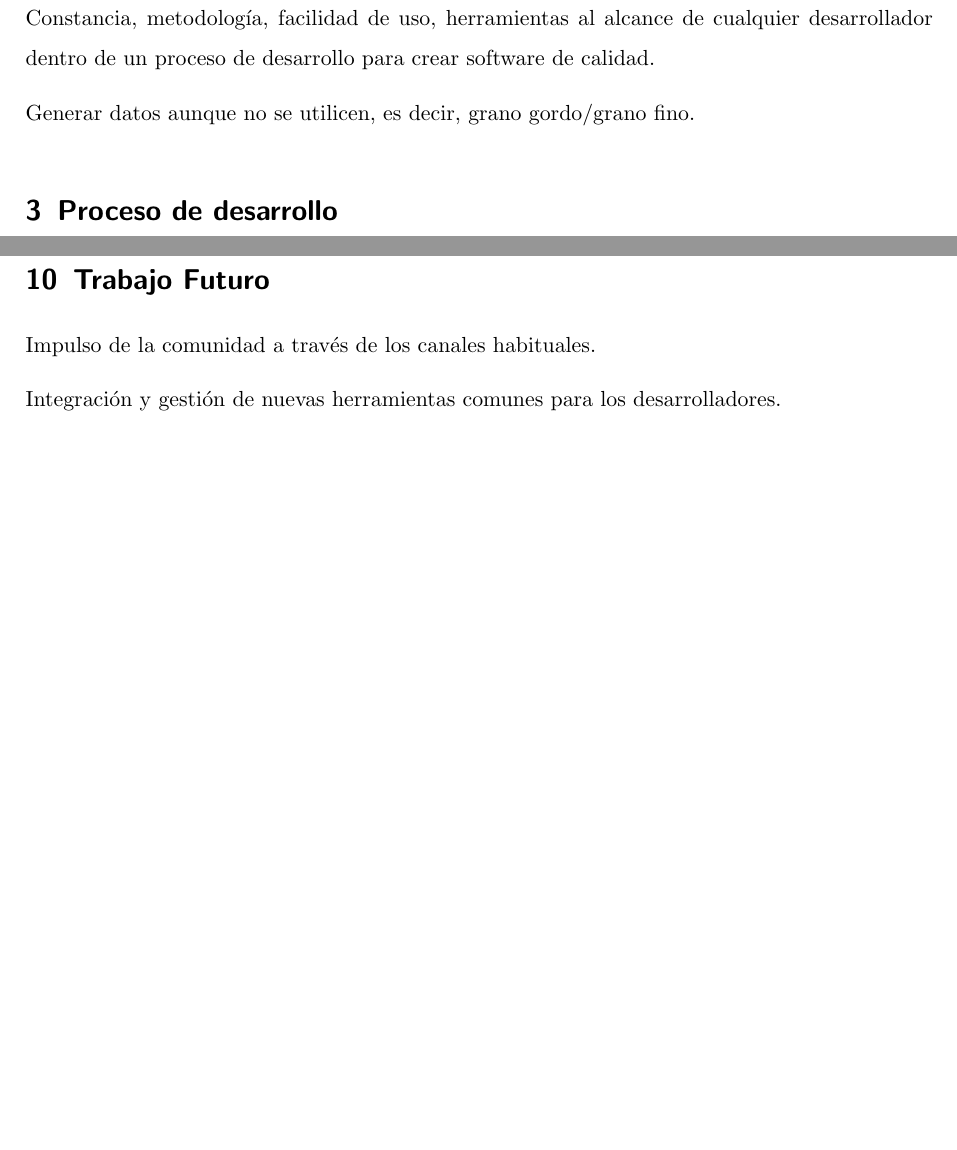
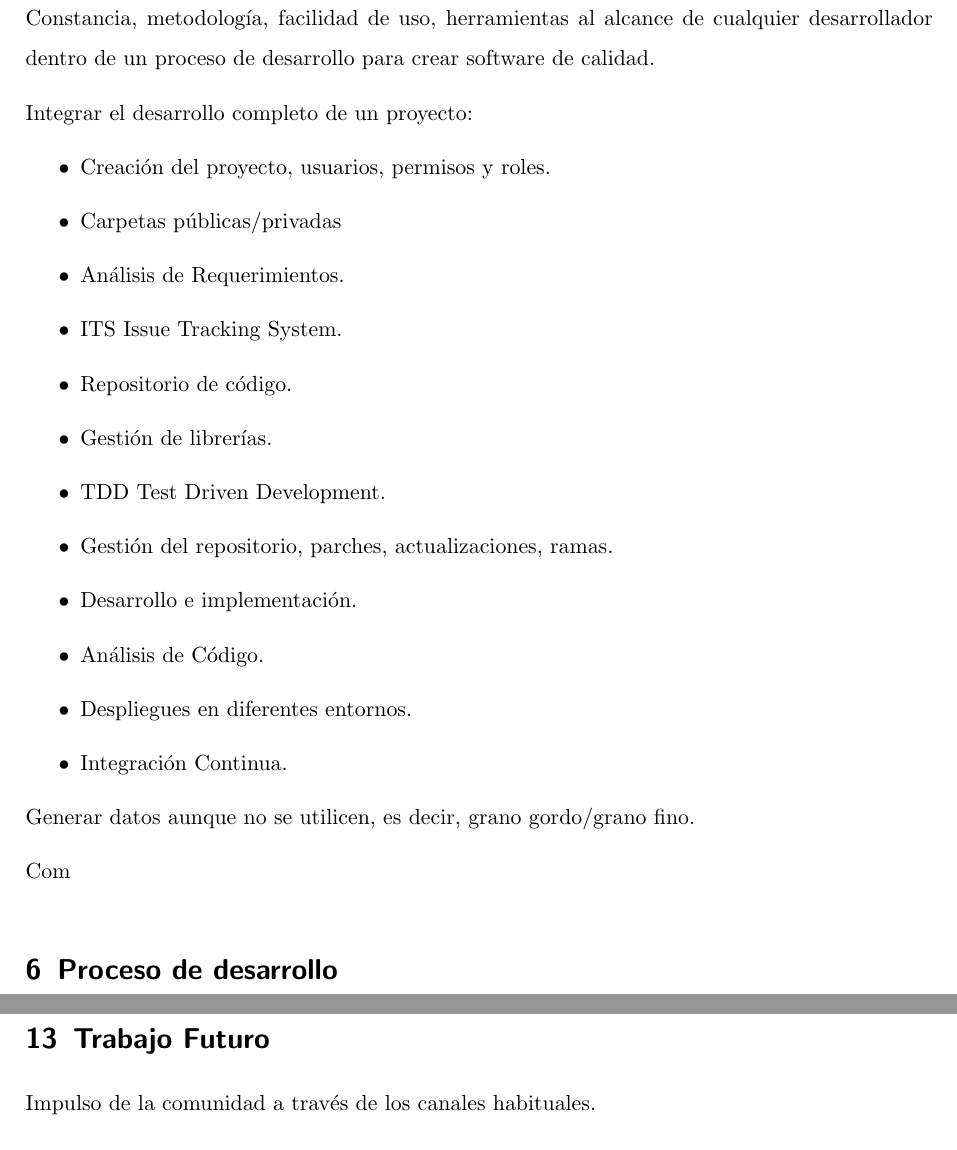
Before and after one commit to ricardogarfe/mswl-tesis, a LaTeX thesis (memoria/000-tesis.tex): two parts of pages 3 and 4 of 4 before the commit and two parts of pages 11 and 12 of 13 after it, joined at a grey line, cut so that both start at the same text, the shorter picture padded with empty space. Compiled offline with pdfLaTeX.

Commit message:
Actualización de los Objetivos y el pdf generado.

```diff
--- a/memoria/000-tesis.tex
+++ b/memoria/000-tesis.tex
@@ -121,9 +121,26 @@ M\'aster Universitario en Software Libre
 
 \par Constancia, metodolog\'ia, facilidad de uso, herramientas al alcance de cualquier desarrollador dentro de un proceso de desarrollo para crear software de calidad.
 
+\par Integrar el desarrollo completo de un proyecto:
+
+\begin{itemize}
+	\item Creación del proyecto, usuarios, permisos y roles.
+	\item Carpetas públicas/privadas
+	\item Análisis de Requerimientos.
+	\item ITS Issue Tracking System.
+	\item Repositorio de código.
+	\item Gestión de librerías.
+	\item TDD Test Driven Development.
+	\item Gestión del repositorio, parches, actualizaciones, ramas.
+	\item Desarrollo e implementación.
+	\item Análisis de Código.
+	\item Despliegues en diferentes entornos.
+	\item Integración Continua.
+\end{itemize}
+
 \par Generar datos aunque no se utilicen, es decir, grano gordo/grano fino.
 
-\par
+\par Com
 
 %%%%%%%%%%%%%%%%%%%%%%%%%%%%%%%%%%%%%%
 
```
Also changed, not shown: memoria/000-tesis.pdf (added), memoria/000-tesis.tex (18 more changed lines), 1 other file.
